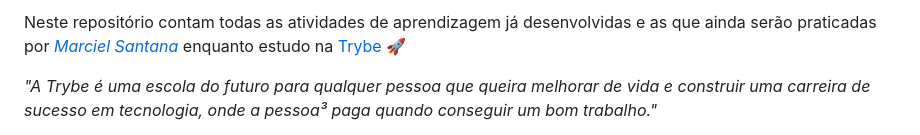
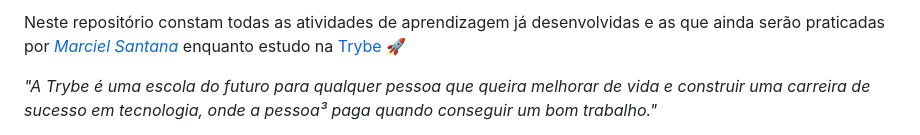
Before and after one commit to MarcielSantana/Exercicios_Trybe, a Markdown page: README.md, the part around the change. Drawn GitHub-style.

Commit message:
corrigindo informações no README

```diff
--- a/README.md
+++ b/README.md
@@ -1,4 +1,4 @@
-Neste repositório contam todas as atividades de aprendizagem já desenvolvidas e as que ainda serão praticadas por _[Marciel Santana](www.linkedin.com/in/marciel-santana-00338996)_ enquanto estudo na [Trybe](https://www.betrybe.com/) :rocket:
+Neste repositório constam todas as atividades de aprendizagem já desenvolvidas e as que ainda serão praticadas por _[Marciel Santana](www.linkedin.com/in/marciel-santana)_ enquanto estudo na [Trybe](https://www.betrybe.com/) :rocket:
 
 _"A Trybe é uma escola do futuro para qualquer pessoa que queira melhorar de vida e construir uma carreira de sucesso em tecnologia, onde a pessoa³ paga quando conseguir um bom trabalho."_
 
```
